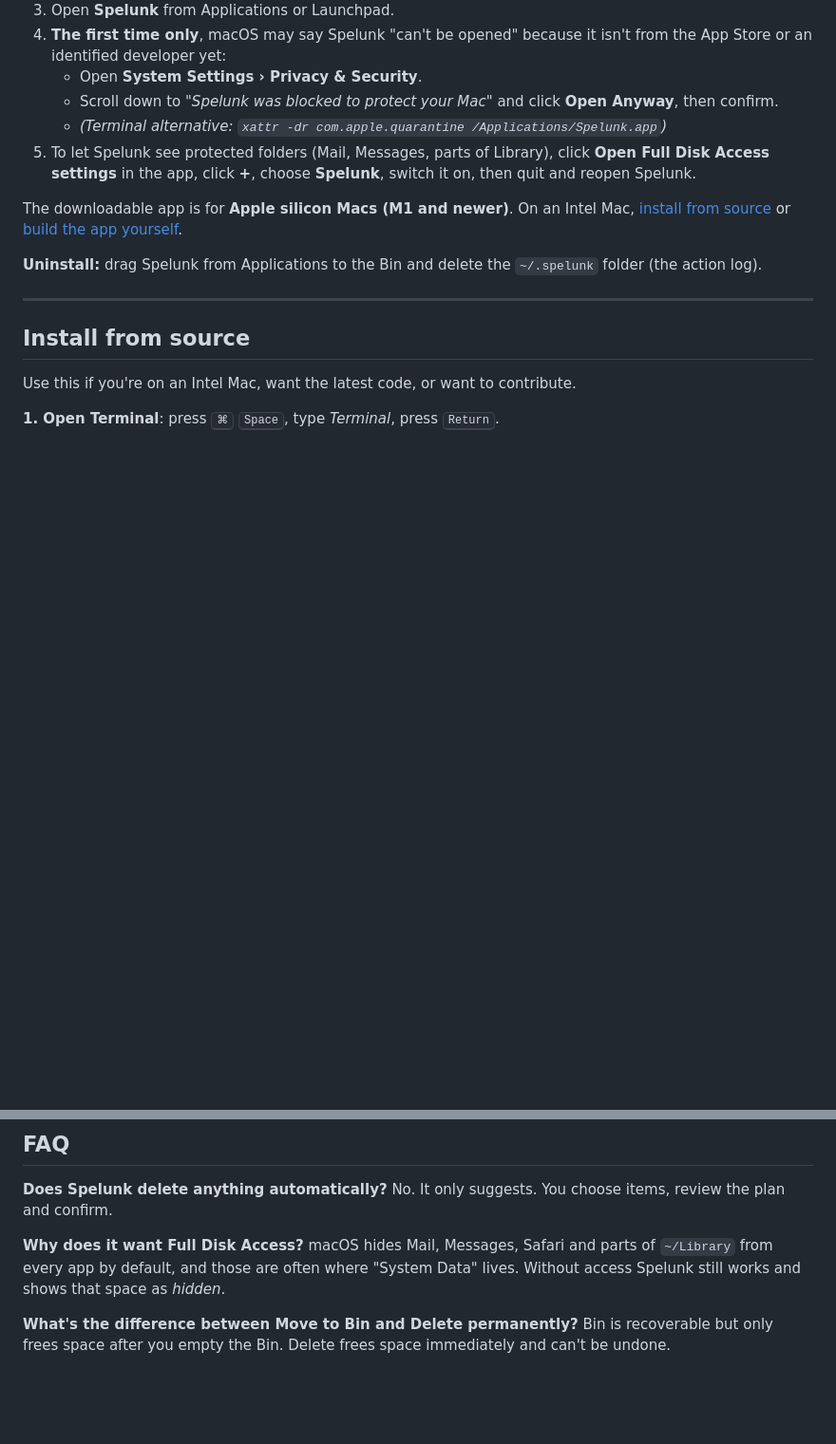
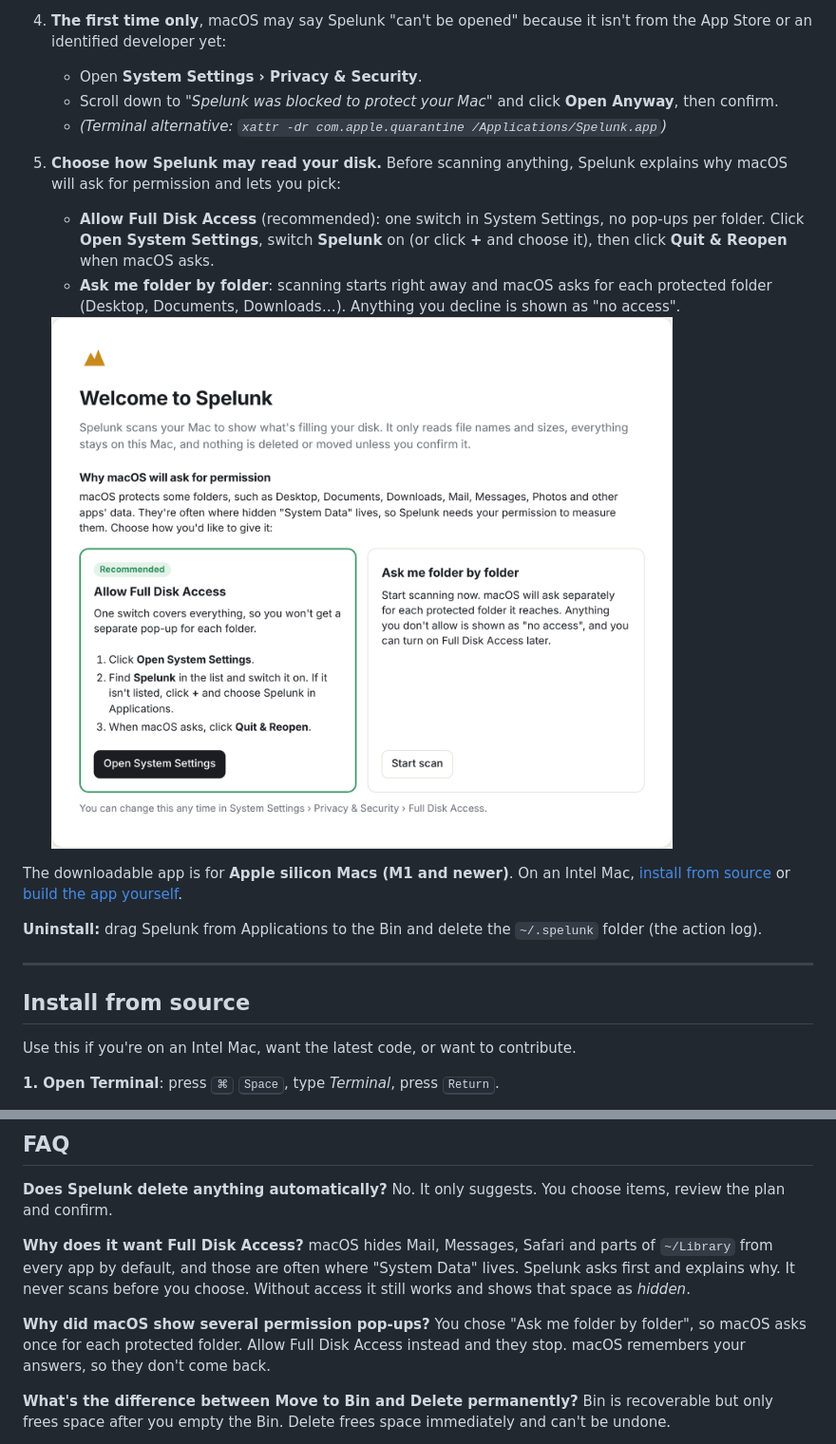
Before and after one commit to mazzyy/spelunk, a Markdown page: README.md, 2 parts joined by grey strips. Shown at 95% size. GitHub-like rendering; pictures changed too: docs/welcome.png (added); blank space fills up the shorter version.

```diff
--- a/README.md
+++ b/README.md
@@ -81,7 +81,11 @@ Light and dark mode follow your Mac's setting.
    - Open **System Settings › Privacy & Security**.
    - Scroll down to *"Spelunk was blocked to protect your Mac"* and click **Open Anyway**, then confirm.
    - *(Terminal alternative: `xattr -dr com.apple.quarantine /Applications/Spelunk.app`)*
-5. To let Spelunk see protected folders (Mail, Messages, parts of Library), click **Open Full Disk Access settings** in the app, click **+**, choose **Spelunk**, switch it on, then quit and reopen Spelunk.
+5. **Choose how Spelunk may read your disk.** Before scanning anything, Spelunk explains why macOS will ask for permission and lets you pick:
+   - **Allow Full Disk Access** (recommended): one switch in System Settings, no pop-ups per folder. Click **Open System Settings**, switch **Spelunk** on (or click **+** and choose it), then click **Quit & Reopen** when macOS asks.
+   - **Ask me folder by folder**: scanning starts right away and macOS asks for each protected folder (Desktop, Documents, Downloads…). Anything you decline is shown as "no access".
+
+   <img src="docs/welcome.png" width="680" alt="Spelunk's welcome screen explaining why macOS asks for permission, with two choices: Allow Full Disk Access (recommended) or Ask me folder by folder">
 
 The downloadable app is for **Apple silicon Macs (M1 and newer)**. On an Intel Mac, [install from source](#install-from-source) or [build the app yourself](#build-the-app-yourself).
 
@@ -183,7 +187,10 @@ Spelunk runs entirely on your Mac. No account, no telemetry, no uploads, no netw
 No. It only suggests. You choose items, review the plan and confirm.
 
 **Why does it want Full Disk Access?**
-macOS hides Mail, Messages, Safari and parts of `~/Library` from every app by default, and those are often where "System Data" lives. Without access Spelunk still works and shows that space as *hidden*.
+macOS hides Mail, Messages, Safari and parts of `~/Library` from every app by default, and those are often where "System Data" lives. Spelunk asks first and explains why. It never scans before you choose. Without access it still works and shows that space as *hidden*.
+
+**Why did macOS show several permission pop-ups?**
+You chose "Ask me folder by folder", so macOS asks once for each protected folder. Allow Full Disk Access instead and they stop. macOS remembers your answers, so they don't come back.
 
 **What's the difference between Move to Bin and Delete permanently?**
 Bin is recoverable but only frees space after you empty the Bin. Delete frees space immediately and can't be undone.
```
Also changed, not shown: CLAUDE.md (+3 -2 lines), ROADMAP.md (+3 -3 lines), 8 other files.
